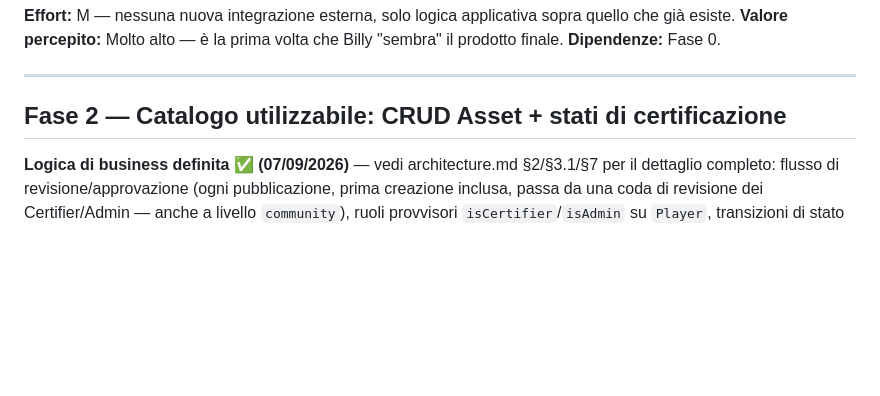
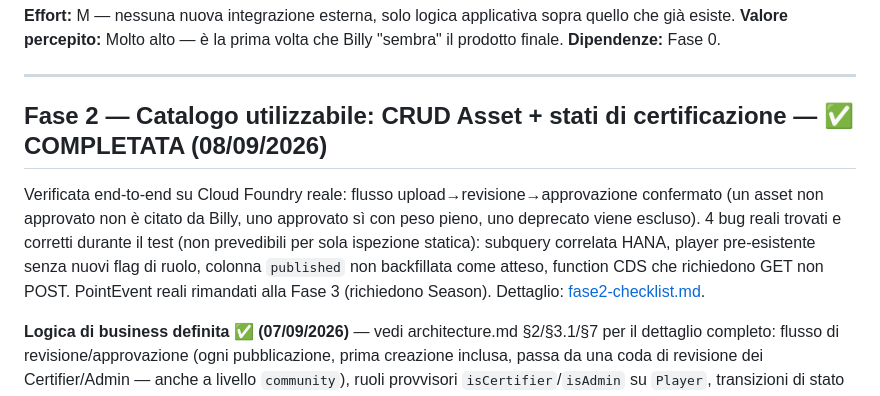
Before and after one commit to BottaAcn/BIlly, a Markdown page: doc/V1/roadmap.md, the part around the change. GitHub-like rendering; blank space fills up the shorter version.

Commit message:
Segna Fase 2 come completata nella roadmap e chiude la checklist

```diff
--- a/doc/V1/roadmap.md
+++ b/doc/V1/roadmap.md
@@ -43,7 +43,10 @@ Verificata end-to-end su Cloud Foundry reale, con conferma empirica del chunking
 
 ---
 
-## Fase 2 — Catalogo utilizzabile: CRUD Asset + stati di certificazione
+## Fase 2 — Catalogo utilizzabile: CRUD Asset + stati di certificazione — ✅ COMPLETATA (08/09/2026)
+
+Verificata end-to-end su Cloud Foundry reale: flusso upload→revisione→approvazione confermato (un asset non approvato non è citato da Billy, uno approvato sì con peso pieno, uno deprecato viene escluso). 4 bug reali trovati e corretti durante il test (non prevedibili per sola ispezione statica): subquery correlata HANA, player pre-esistente senza nuovi flag di ruolo, colonna `published` non backfillata come atteso, function CDS che richiedono GET non POST. PointEvent reali rimandati alla Fase 3 (richiedono Season). Dettaglio: [fase2-checklist.md](fase2-checklist.md).
+
 
 **Logica di business definita ✅ (07/09/2026)** — vedi architecture.md §2/§3.1/§7 per il dettaglio completo: flusso di revisione/approvazione (ogni pubblicazione, prima creazione inclusa, passa da una coda di revisione dei Certifier/Admin — anche a livello `community`), ruoli provvisori `isCertifier`/`isAdmin` su `Player`, transizioni di stato libere, eliminazione riservata ad Admin, ricerca full-text di default + "Ricerca approfondita" semantica opt-in, pesi di retrieval per certificazione (1.0/0.75/0.35), punti con `pointsPct` variabile sulle revisioni successive alla prima. Non ancora implementata.
 
```
Also changed, not shown: doc/V1/fase2-checklist.md (+8 -8 lines).
